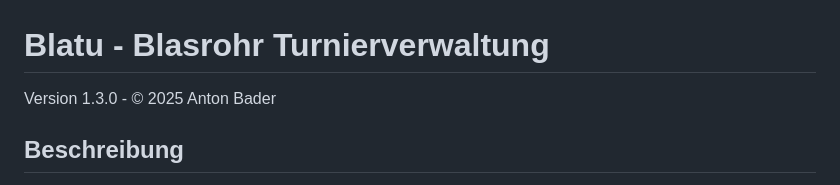
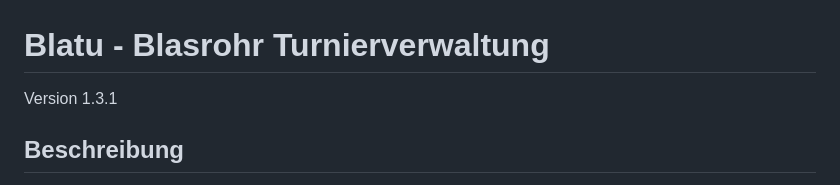
Before and after one commit to antonbader/BLATU, a Markdown page: README.md, the part around the change. Rendered like a GitHub page.

```diff
--- a/README.md
+++ b/README.md
@@ -1,6 +1,6 @@
 # Blatu - Blasrohr Turnierverwaltung
 
-Version 1.3.0 - © 2025 Anton Bader
+Version 1.3.1
 
 ## Beschreibung
 
```
